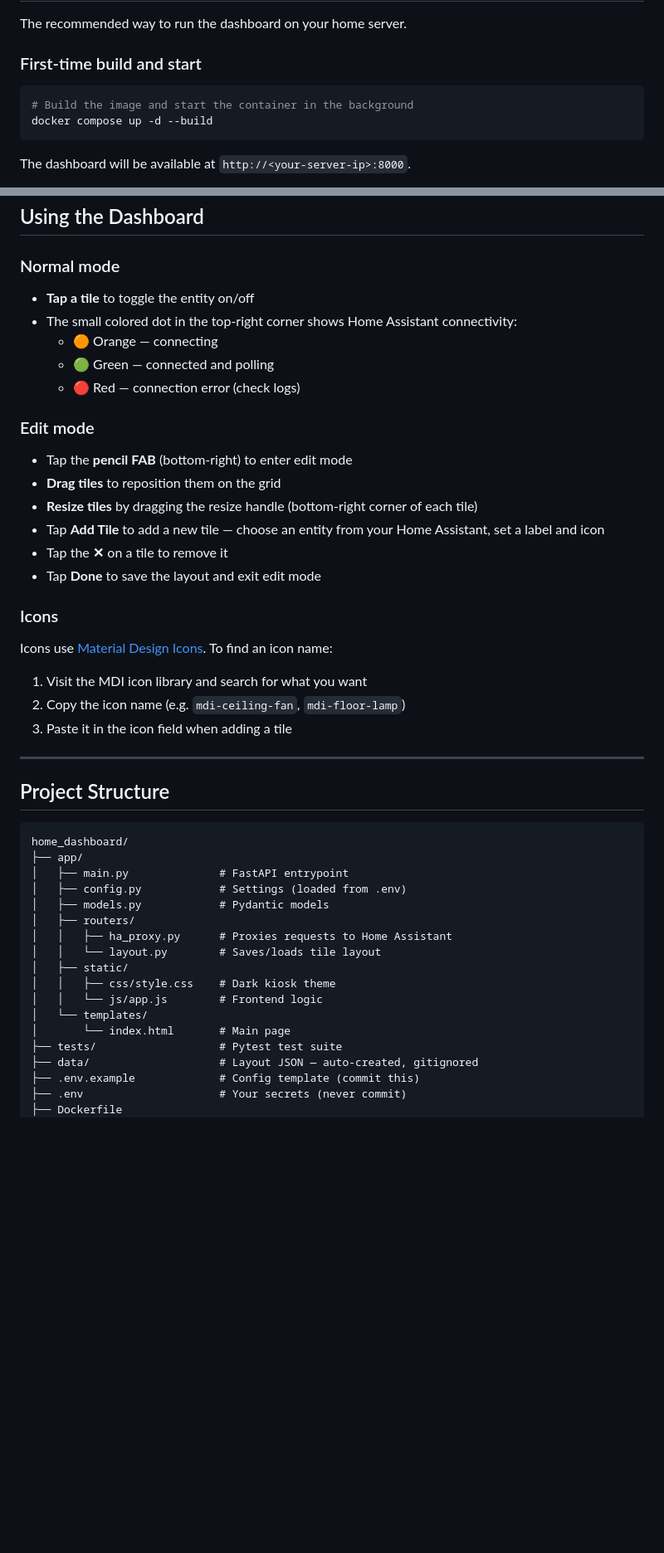
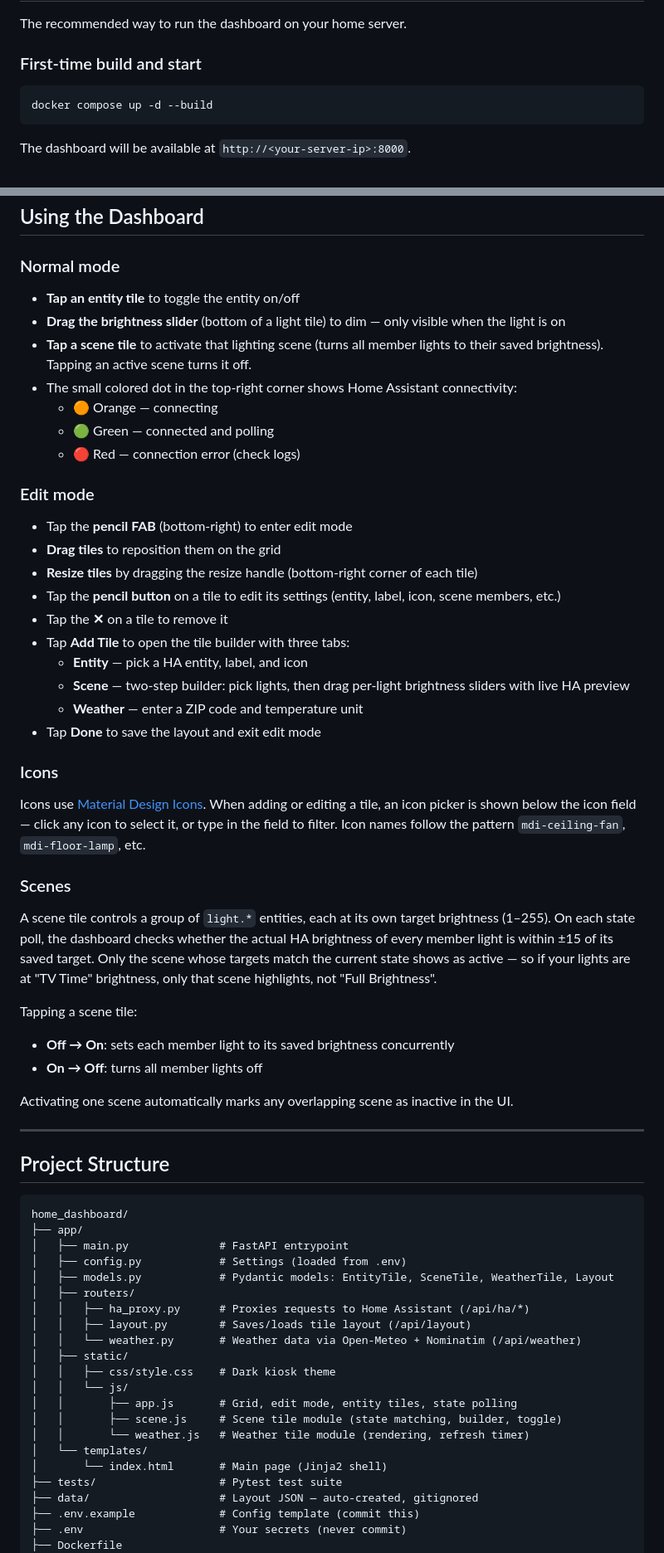
Before and after one commit to python2121/home_dashboard, a Markdown page: README.md, 2 parts joined by grey strips. Shown at 83% size. GitHub-like rendering; blank space fills up the shorter version.

````diff
--- a/README.md
+++ b/README.md
@@ -102,7 +105,6 @@ The recommended way to run the dashboard on your home server.
 ### First-time build and start
 
 ```bash
-# Build the image and start the container in the background
 docker compose up -d --build
 ```
 
@@ -153,7 +155,9 @@ ports:
 
 ### Normal mode
 
-- **Tap a tile** to toggle the entity on/off
+- **Tap an entity tile** to toggle the entity on/off
+- **Drag the brightness slider** (bottom of a light tile) to dim — only visible when the light is on
+- **Tap a scene tile** to activate that lighting scene (turns all member lights to their saved brightness). Tapping an active scene turns it off.
 - The small colored dot in the top-right corner shows Home Assistant connectivity:
   - 🟠 Orange — connecting
   - 🟢 Green — connected and polling
@@ -164,16 +168,27 @@ ports:
 - Tap the **pencil FAB** (bottom-right) to enter edit mode
 - **Drag tiles** to reposition them on the grid
 - **Resize tiles** by dragging the resize handle (bottom-right corner of each tile)
-- Tap **Add Tile** to add a new tile — choose an entity from your Home Assistant, set a label and icon
+- Tap the **pencil button** on a tile to edit its settings (entity, label, icon, scene members, etc.)
 - Tap the **✕** on a tile to remove it
+- Tap **Add Tile** to open the tile builder with three tabs:
+  - **Entity** — pick a HA entity, label, and icon
+  - **Scene** — two-step builder: pick lights, then drag per-light brightness sliders with live HA preview
+  - **Weather** — enter a ZIP code and temperature unit
 - Tap **Done** to save the layout and exit edit mode
 
 ### Icons
 
-Icons use [Material Design Icons](https://pictogrammers.com/library/mdi/). To find an icon name:
-1. Visit the MDI icon library and search for what you want
-2. Copy the icon name (e.g. `mdi-ceiling-fan`, `mdi-floor-lamp`)
-3. Paste it in the icon field when adding a tile
+Icons use [Material Design Icons](https://pictogrammers.com/library/mdi/). When adding or editing a tile, an icon picker is shown below the icon field — click any icon to select it, or type in the field to filter. Icon names follow the pattern `mdi-ceiling-fan`, `mdi-floor-lamp`, etc.
+
+### Scenes
+
+A scene tile controls a group of `light.*` entities, each at its own target brightness (1–255). On each state poll, the dashboard checks whether the actual HA brightness of every member light is within ±15 of its saved target. Only the scene whose targets match the current state shows as active — so if your lights are at "TV Time" brightness, only that scene highlights, not "Full Brightness".
+
+Tapping a scene tile:
+- **Off → On**: sets each member light to its saved brightness concurrently
+- **On → Off**: turns all member lights off
+
+Activating one scene automatically marks any overlapping scene as inactive in the UI.
 
 ---
 
@@ -184,15 +199,19 @@ home_dashboard/
 ├── app/
 │   ├── main.py              # FastAPI entrypoint
 │   ├── config.py            # Settings (loaded from .env)
-│   ├── models.py            # Pydantic models
+│   ├── models.py            # Pydantic models: EntityTile, SceneTile, WeatherTile, Layout
 │   ├── routers/
-│   │   ├── ha_proxy.py      # Proxies requests to Home Assistant
-│   │   └── layout.py        # Saves/loads tile layout
+│   │   ├── ha_proxy.py      # Proxies requests to Home Assistant (/api/ha/*)
+│   │   ├── layout.py        # Saves/loads tile layout (/api/layout)
+│   │   └── weather.py       # Weather data via Open-Meteo + Nominatim (/api/weather)
 │   ├── static/
 │   │   ├── css/style.css    # Dark kiosk theme
-│   │   └── js/app.js        # Frontend logic
+│   │   └── js/
+│   │       ├── app.js       # Grid, edit mode, entity tiles, state polling
+│   │       ├── scene.js     # Scene tile module (state matching, builder, toggle)
+│   │       └── weather.js   # Weather tile module (rendering, refresh timer)
 │   └── templates/
-│       └── index.html       # Main page
+│       └── index.html       # Main page (Jinja2 shell)
 ├── tests/                   # Pytest test suite
 ├── data/                    # Layout JSON — auto-created, gitignored
 ├── .env.example             # Config template (commit this)
````
Also changed, not shown: other parts of README.md (+30 -1 lines).
